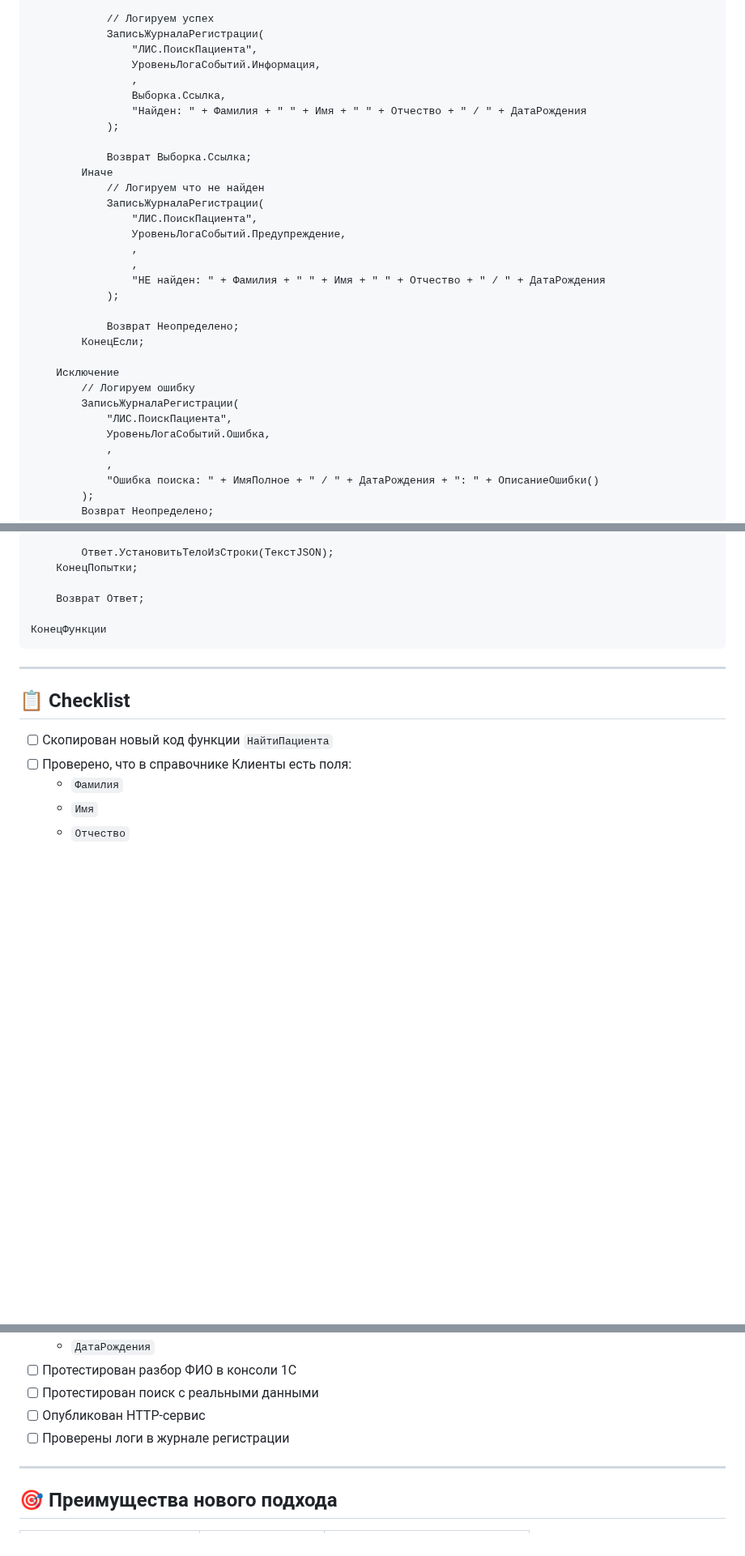
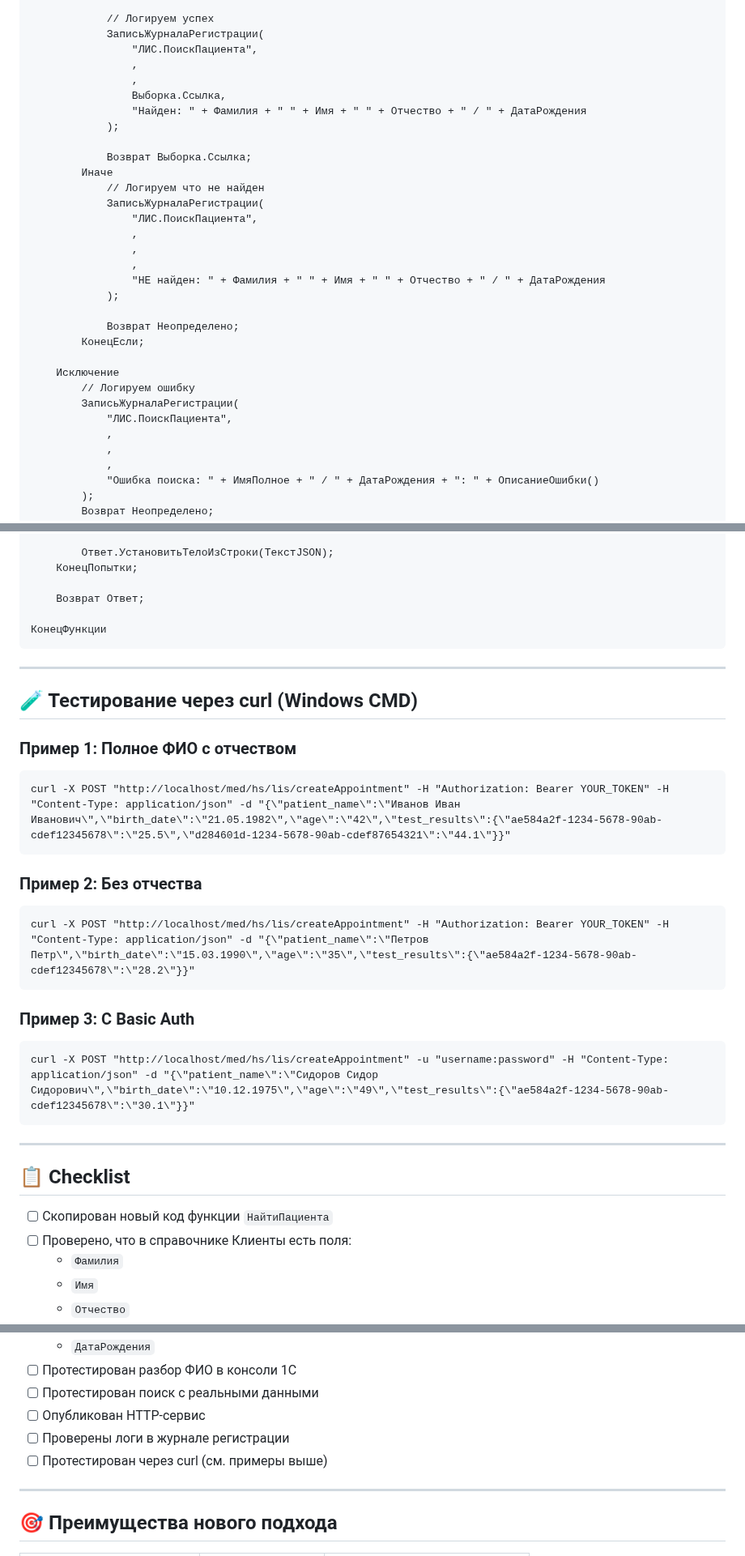
Before and after one commit to gr33njj/lis-mini, a Markdown page: 1C-CORRECT-SEARCH-BY-PARTS.md, 3 parts joined by grey strips. Shown at 81% size. Drawn GitHub-style; blank space fills up the shorter version.

Commit message:
fix: Remove УровеньЛогаСобытий (not exists) and add curl examples for Windows cmd
🔧 Changes:
- Removed УровеньЛогаСобытий from ЗаписьЖурналаРегистрации calls
- Use simple logging without log level enum (not available in config)

📝 Added curl examples for Windows CMD (single line):
- Example 1: Full name with patronymic
- Example 2: Without patronymic
- Example 3: With Basic Auth

All curl commands are single-line for easy copy-paste in Windows cmd

````diff
--- a/1C-CORRECT-SEARCH-BY-PARTS.md
+++ b/1C-CORRECT-SEARCH-BY-PARTS.md
@@ -156,7 +156,7 @@
             // Логируем успех
             ЗаписьЖурналаРегистрации(
                 "ЛИС.ПоискПациента",
-                УровеньЛогаСобытий.Информация,
+                ,
                 ,
                 Выборка.Ссылка,
                 "Найден: " + Фамилия + " " + Имя + " " + Отчество + " / " + ДатаРождения
@@ -167,7 +167,7 @@
             // Логируем что не найден
             ЗаписьЖурналаРегистрации(
                 "ЛИС.ПоискПациента",
-                УровеньЛогаСобытий.Предупреждение,
+                ,
                 ,
                 ,
                 "НЕ найден: " + Фамилия + " " + Имя + " " + Отчество + " / " + ДатаРождения
@@ -180,7 +180,7 @@
         // Логируем ошибку
         ЗаписьЖурналаРегистрации(
             "ЛИС.ПоискПациента",
-            УровеньЛогаСобытий.Ошибка,
+            ,
             ,
             ,
             "Ошибка поиска: " + ИмяПолное + " / " + ДатаРождения + ": " + ОписаниеОшибки()
@@ -387,6 +387,28 @@
 
 ---
 
+## 🧪 Тестирование через curl (Windows CMD)
+
+### Пример 1: Полное ФИО с отчеством
+
+```cmd
+curl -X POST "http://localhost/med/hs/lis/createAppointment" -H "Authorization: Bearer YOUR_TOKEN" -H "Content-Type: application/json" -d "{\"patient_name\":\"Иванов Иван Иванович\",\"birth_date\":\"21.05.1982\",\"age\":\"42\",\"test_results\":{\"ae584a2f-1234-5678-90ab-cdef12345678\":\"25.5\",\"d284601d-1234-5678-90ab-cdef87654321\":\"44.1\"}}"
+```
+
+### Пример 2: Без отчества
+
+```cmd
+curl -X POST "http://localhost/med/hs/lis/createAppointment" -H "Authorization: Bearer YOUR_TOKEN" -H "Content-Type: application/json" -d "{\"patient_name\":\"Петров Петр\",\"birth_date\":\"15.03.1990\",\"age\":\"35\",\"test_results\":{\"ae584a2f-1234-5678-90ab-cdef12345678\":\"28.2\"}}"
+```
+
+### Пример 3: С Basic Auth
+
+```cmd
+curl -X POST "http://localhost/med/hs/lis/createAppointment" -u "username:password" -H "Content-Type: application/json" -d "{\"patient_name\":\"Сидоров Сидор Сидорович\",\"birth_date\":\"10.12.1975\",\"age\":\"49\",\"test_results\":{\"ae584a2f-1234-5678-90ab-cdef12345678\":\"30.1\"}}"
+```
+
+---
+
 ## 📋 Checklist
 
 - [ ] Скопирован новый код функции `НайтиПациента`
@@ -399,6 +421,7 @@
 - [ ] Протестирован поиск с реальными данными
 - [ ] Опубликован HTTP-сервис
 - [ ] Проверены логи в журнале регистрации
+- [ ] Протестирован через curl (см. примеры выше)
 
 ---
 
````
